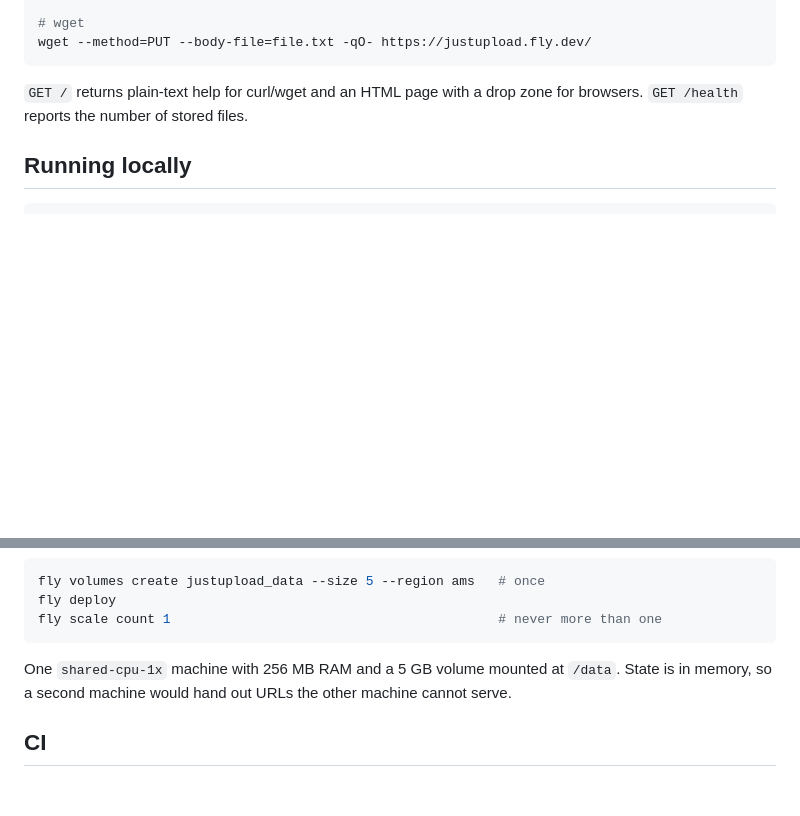
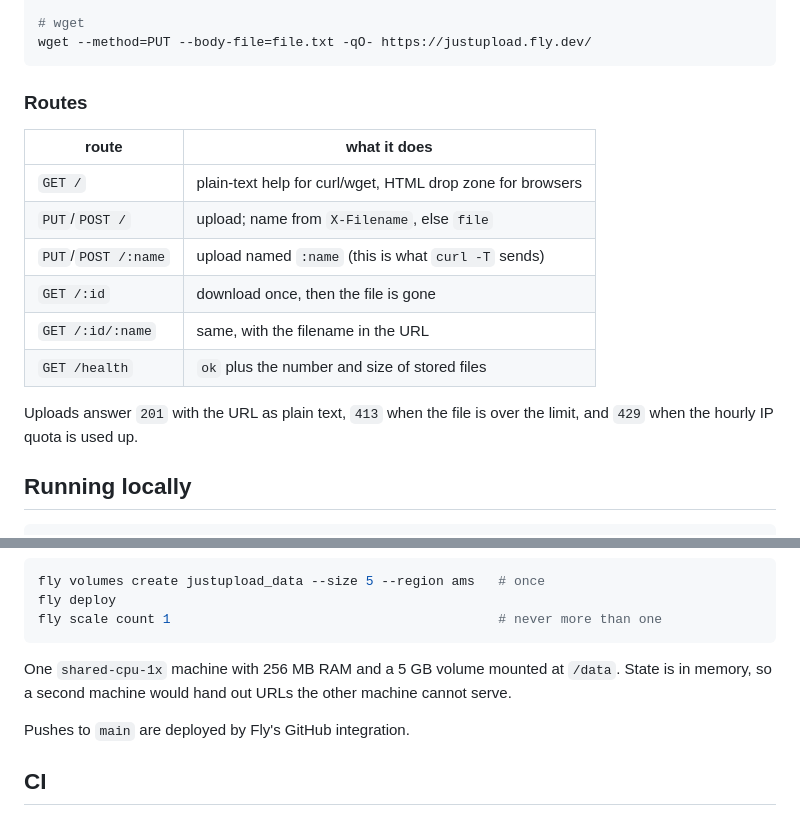
Before and after one commit to denysvitali/justupload, a Markdown page: README.md, 2 parts joined by grey strips. GitHub-like rendering; blank space fills up the shorter version.

Commit message:
Document the routes and the deployed URL in the README
Co-Authored-By: Claude Opus 5 <noreply@anthropic.com>

````diff
--- a/README.md
+++ b/README.md
@@ -32,8 +36,19 @@ curl -F 'file=@file.txt' https://justupload.fly.dev/
 wget --method=PUT --body-file=file.txt -qO- https://justupload.fly.dev/
 ```
 
-`GET /` returns plain-text help for curl/wget and an HTML page with a drop zone
-for browsers. `GET /health` reports the number of stored files.
+### Routes
+
+| route | what it does |
+| --- | --- |
+| `GET /` | plain-text help for curl/wget, HTML drop zone for browsers |
+| `PUT`/`POST /` | upload; name from `X-Filename`, else `file` |
+| `PUT`/`POST /:name` | upload named `:name` (this is what `curl -T` sends) |
+| `GET /:id` | download once, then the file is gone |
+| `GET /:id/:name` | same, with the filename in the URL |
+| `GET /health` | `ok` plus the number and size of stored files |
+
+Uploads answer `201` with the URL as plain text, `413` when the file is over the
+limit, and `429` when the hourly IP quota is used up.
 
 ## Running locally
 
@@ -84,6 +99,8 @@ One `shared-cpu-1x` machine with 256 MB RAM and a 5 GB volume mounted at
 `/data`. State is in memory, so a second machine would hand out URLs the other
 machine cannot serve.
 
+Pushes to `main` are deployed by Fly's GitHub integration.
+
 ## CI
 
 `.github/workflows/ci.yml` runs `cargo fmt --check`, `cargo clippy -D warnings`,
````
Also changed, not shown: other parts of README.md (+4 -0 lines).
